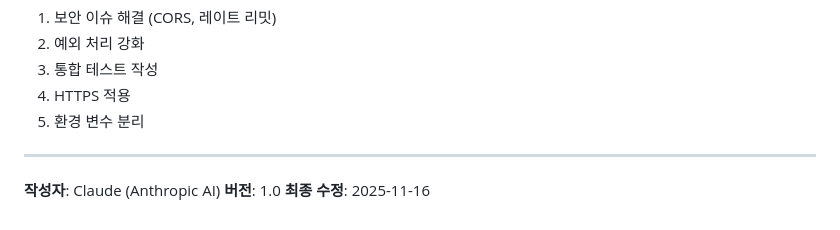
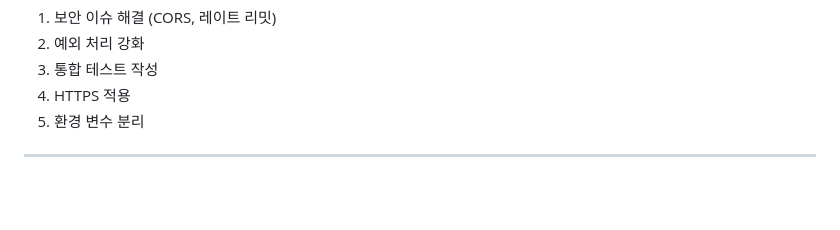
Before and after one commit to Capstone-Design-Hongik/DRS, a Markdown page: Claude.md, the part around the change. GitHub-like rendering; blank space fills up the shorter version.

```diff
--- a/Claude.md
+++ b/Claude.md
@@ -492,7 +492,3 @@ def test_ingest_endpoint():
 5. 환경 변수 분리
 
 ---
-
-**작성자**: Claude (Anthropic AI)
-**버전**: 1.0
-**최종 수정**: 2025-11-16
```
